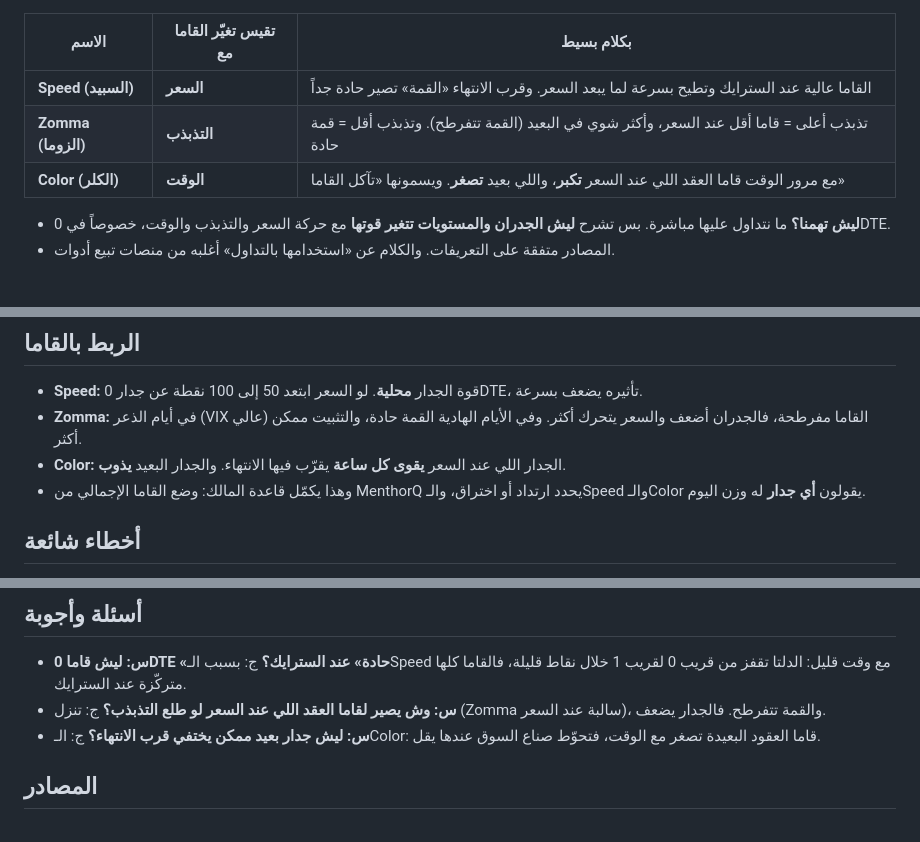
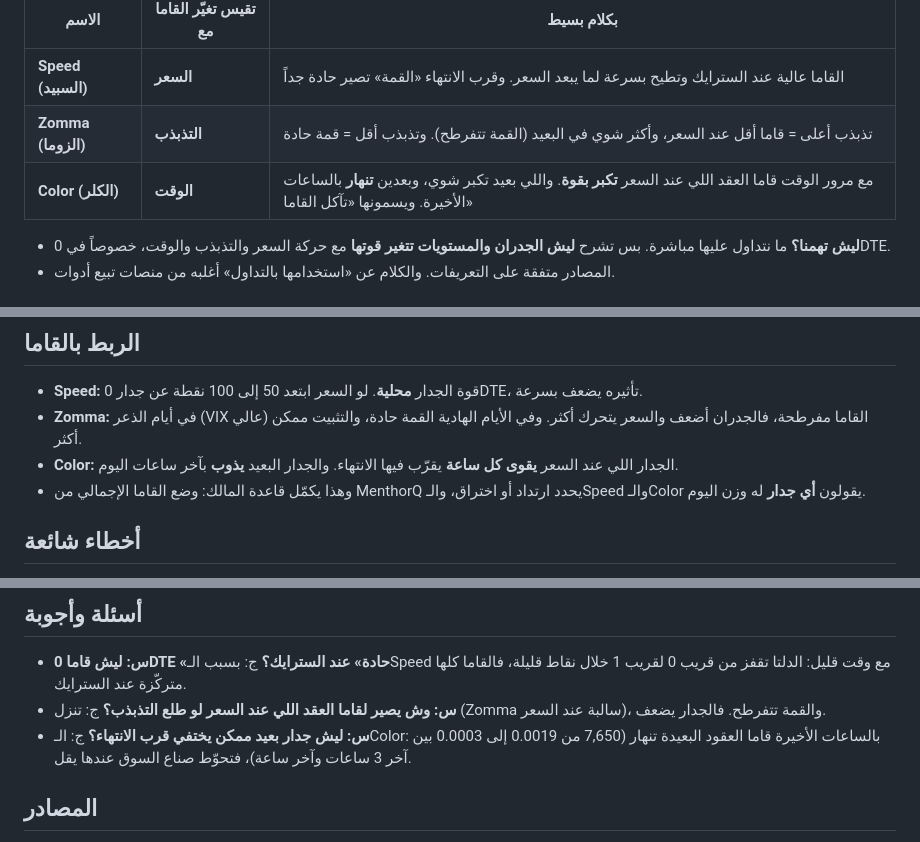
Before and after one commit to uggfuujhb-lgtm/DeepFlow, a Markdown page: team/knowledge/third-order-greeks.md, 3 parts joined by grey strips. GitHub-like rendering.

Commit message:
Research 4.7: correct color wording (OTM gamma rises then collapses in final hours)
Co-Authored-By: Claude Opus 5.5 <noreply@anthropic.com>
Claude-Session: https://claude.ai/code/session_01QBdJdZJfwYVS95uCvYwgL5

```diff
--- a/team/knowledge/third-order-greeks.md
+++ b/team/knowledge/third-order-greeks.md
@@ -9,7 +9,7 @@
 |---|---|---|
 | **Speed (السبيد)** | **السعر** | القاما عالية عند السترايك وتطيح بسرعة لما يبعد السعر. وقرب الانتهاء «القمة» تصير حادة جداً |
 | **Zomma (الزوما)** | **التذبذب** | تذبذب أعلى = قاما أقل عند السعر، وأكثر شوي في البعيد (القمة تتفرطح). وتذبذب أقل = قمة حادة |
-| **Color (الكلر)** | **الوقت** | مع مرور الوقت قاما العقد اللي عند السعر **تكبر**، واللي بعيد **تصغر**. ويسمونها «تآكل القاما» |
+| **Color (الكلر)** | **الوقت** | مع مرور الوقت قاما العقد اللي عند السعر **تكبر بقوة**. واللي بعيد تكبر شوي، وبعدين **تنهار** بالساعات الأخيرة. ويسمونها «تآكل القاما» |
 
 - **ليش تهمنا؟** ما نتداول عليها مباشرة. بس تشرح **ليش الجدران والمستويات تتغير قوتها** مع حركة السعر والتذبذب والوقت، خصوصاً في 0DTE.
 - المصادر متفقة على التعريفات. والكلام عن «استخدامها بالتداول» أغلبه من منصات تبيع أدوات.
@@ -61,7 +62,7 @@
 ## الربط بالقاما
 - **Speed:** قوة الجدار **محلية**. لو السعر ابتعد 50 إلى 100 نقطة عن جدار 0DTE، تأثيره يضعف بسرعة.
 - **Zomma:** في أيام الذعر (VIX عالي) القاما مفرطحة، فالجدران أضعف والسعر يتحرك أكثر. وفي الأيام الهادية القمة حادة، والتثبيت ممكن أكثر.
-- **Color:** الجدار اللي عند السعر **يقوى كل ساعة** يقرّب فيها الانتهاء. والجدار البعيد **يذوب**.
+- **Color:** الجدار اللي عند السعر **يقوى كل ساعة** يقرّب فيها الانتهاء. والجدار البعيد **يذوب** بآخر ساعات اليوم.
 - وهذا يكمّل قاعدة المالك: وضع القاما الإجمالي من MenthorQ يحدد ارتداد أو اختراق، والـSpeed والـColor يقولون **أي جدار** له وزن اليوم.
 
 ## أخطاء شائعة
@@ -73,7 +74,7 @@
 ## أسئلة وأجوبة
 - **س: ليش قاما 0DTE «حادة» عند السترايك؟** ج: بسبب الـSpeed مع وقت قليل: الدلتا تقفز من قريب 0 لقريب 1 خلال نقاط قليلة، فالقاما كلها متركّزة عند السترايك.
 - **س: وش يصير لقاما العقد اللي عند السعر لو طلع التذبذب؟** ج: تنزل (Zomma سالبة عند السعر)، والقمة تتفرطح. فالجدار يضعف.
-- **س: ليش جدار بعيد ممكن يختفي قرب الانتهاء؟** ج: الـColor: قاما العقود البعيدة تصغر مع الوقت، فتحوّط صناع السوق عندها يقل.
+- **س: ليش جدار بعيد ممكن يختفي قرب الانتهاء؟** ج: الـColor: بالساعات الأخيرة قاما العقود البعيدة تنهار (7,650 من 0.0019 إلى 0.0003 بين آخر 3 ساعات وآخر ساعة)، فتحوّط صناع السوق عندها يقل.
 
 ## المصادر
 - Macroption، اليونانيات من الدرجة الثالثة: https://macroption.com/third-order-greeks
```
Also changed, not shown: other parts of team/knowledge/third-order-greeks.md (+1 -0 lines).
